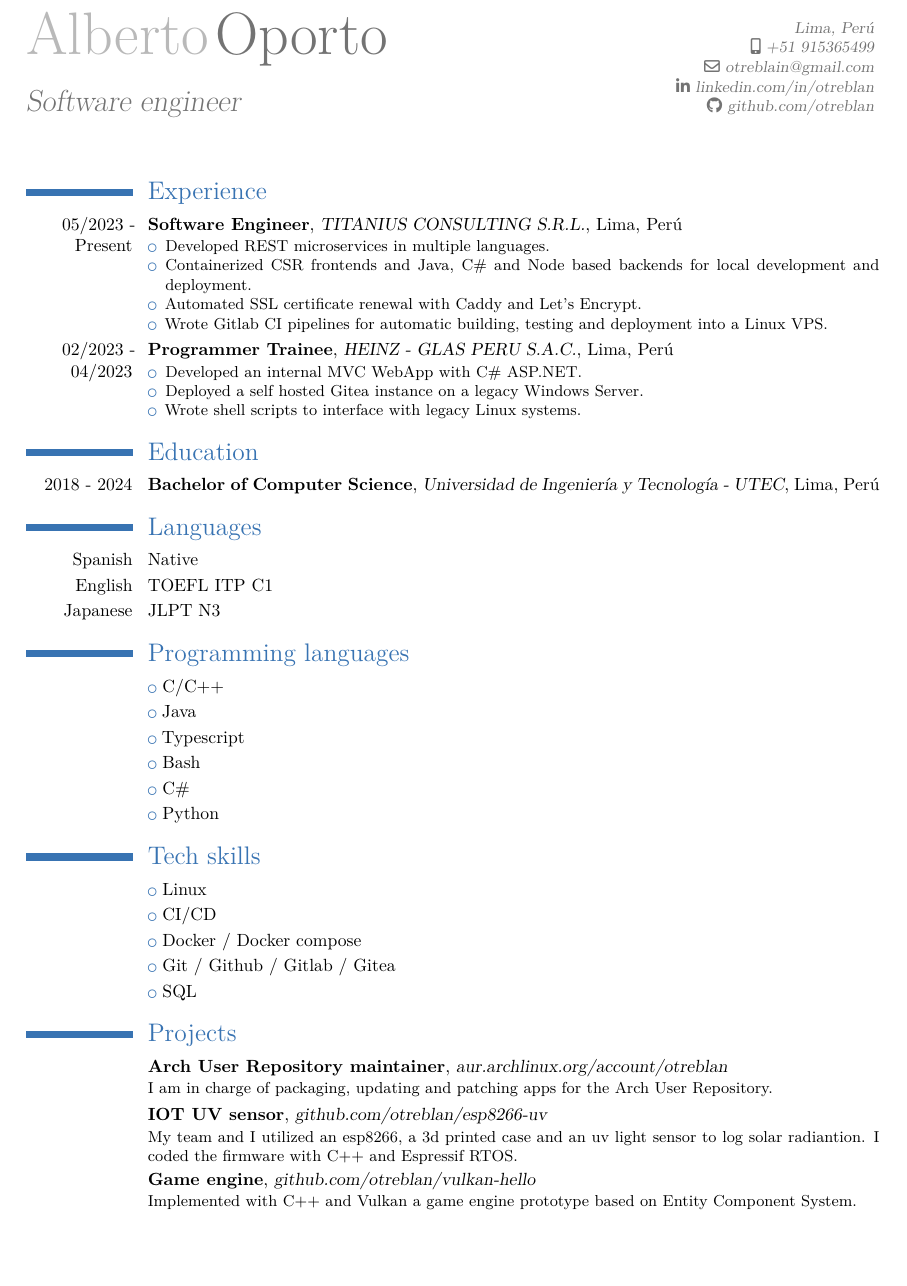
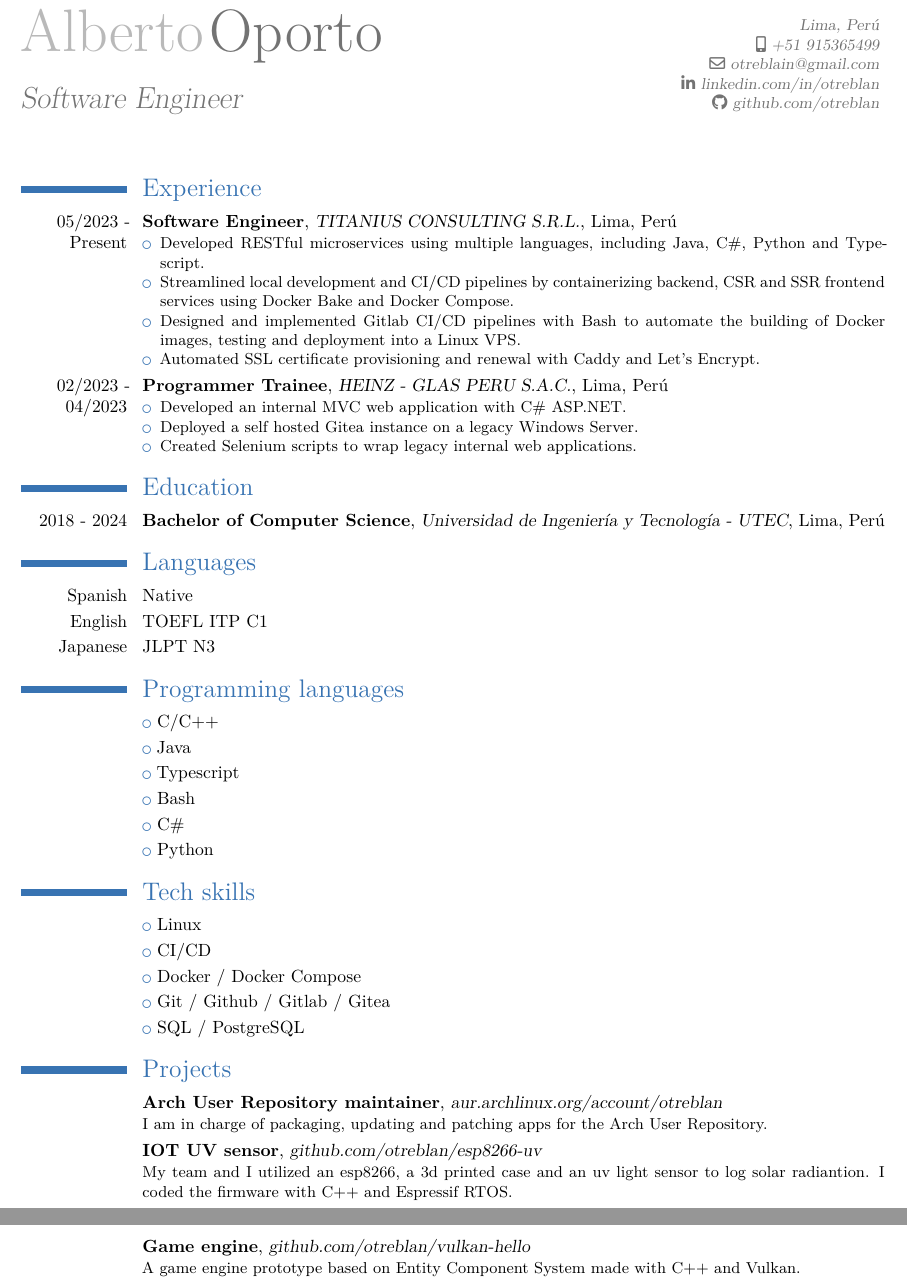
Before and after one commit to otreblan/cv, a LaTeX CV (cv-alberto-oporto-en.tex): part of the page before the commit and two parts of pages 1 and 2 of 2 after it, the two joined at a grey line, cut so that both start at the same text, the shorter picture padded with empty space. Compiled offline with XeLaTeX.

Commit message:
chore: Better bullet points

```diff
--- a/cv-alberto-oporto-en.tex
+++ b/cv-alberto-oporto-en.tex
@@ -2,13 +2,13 @@
 
 \moderncvtheme[blue]{classic}
 
-\usepackage[scale=0.81]{geometry}
+\usepackage[scale=0.82]{geometry}
 \recomputelengths
 
 \firstname{Alberto}
 \familyname{Oporto}
 \email{otreblain@gmail.com}
-\title{Software engineer}
+\title{Software Engineer}
 \mobile{+51 915365499}
 \address{Lima, Perú}
 \extrainfo{
@@ -34,17 +34,17 @@
 % TODO: Potencial
 \cventry{05/2023 - Present}{Software Engineer}{TITANIUS CONSULTING S.R.L.}{Lima}{Perú}{
 	\begin{itemize}
-		\item Developed REST microservices in multiple languages.
-		\item Containerized CSR frontends and Java, C\# and Node based backends for local development and deployment.
-		\item Automated SSL certificate renewal with Caddy and Let's Encrypt.
-		\item Wrote Gitlab CI pipelines for automatic building, testing and deployment into a Linux VPS.
+		\item Developed RESTful microservices using multiple languages, including Java, C\#, Python and Typescript.
+		\item  Streamlined local development and CI/CD pipelines by containerizing backend, CSR and SSR frontend services using Docker Bake and Docker Compose.
+		\item Designed and implemented Gitlab CI/CD pipelines with Bash to automate the building of Docker images, testing and deployment into a Linux VPS.
+		\item Automated SSL certificate provisioning and renewal with Caddy and Let's Encrypt.
 	\end{itemize}
 }
 \cventry{02/2023 - 04/2023}{Programmer Trainee}{HEINZ - GLAS PERU S.A.C.}{Lima}{Perú}{
 	\begin{itemize}
-		\item Developed an internal MVC WebApp with C\# ASP.NET.
+		\item Developed an internal MVC web application with C\# ASP.NET.
 		\item Deployed a self hosted Gitea instance on a legacy Windows Server.
-		\item Wrote shell scripts to interface with legacy Linux systems.
+		\item Created Selenium scripts to wrap legacy internal web applications.
 	\end{itemize}
 %Desarrollé una aplicación en C\# .NET con ASP.NET para la automatización de procesos de la planta de producción. Además escribí scripts en Bash para obtener información desde los servidores Linux.
 }
@@ -68,9 +68,9 @@
 \section{Tech skills}
 \cvlistitem{Linux}
 \cvlistitem{CI/CD}
-\cvlistitem{Docker / Docker compose}
+\cvlistitem{Docker / Docker Compose}
 \cvlistitem{Git / Github / Gitlab / Gitea}
-\cvlistitem{SQL}
+\cvlistitem{SQL / PostgreSQL}
 
 \section{Projects}
 \cventry{}{Arch User Repository maintainer}{\httplink{aur.archlinux.org/account/otreblan}}{}{}
@@ -91,7 +91,7 @@
 %}
 \cventry{}{Game engine}{\httplink{github.com/otreblan/vulkan-hello}}{}{}
 {
-	Implemented with C++ and Vulkan a game engine prototype based on Entity Component System.
+	A game engine prototype based on Entity Component System made with C++ and Vulkan.
 	%Programé con C++ y Vulkan un motor de videojuegos con un paradigma basado en datos ().
 	%Soporta físicas en tiempo real, input del usuario, importación de modelos 3D y renderización rasterizada.
 }
```
